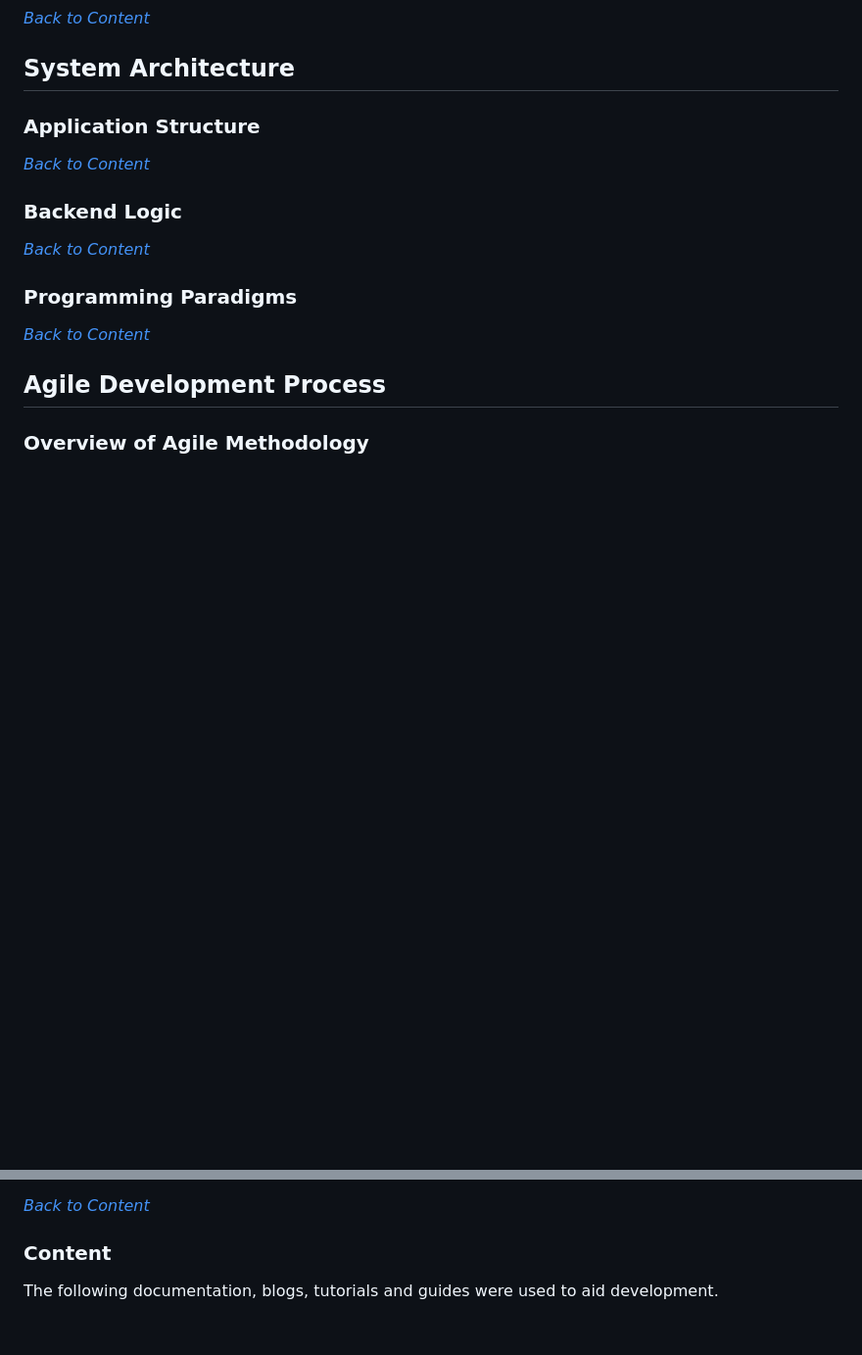
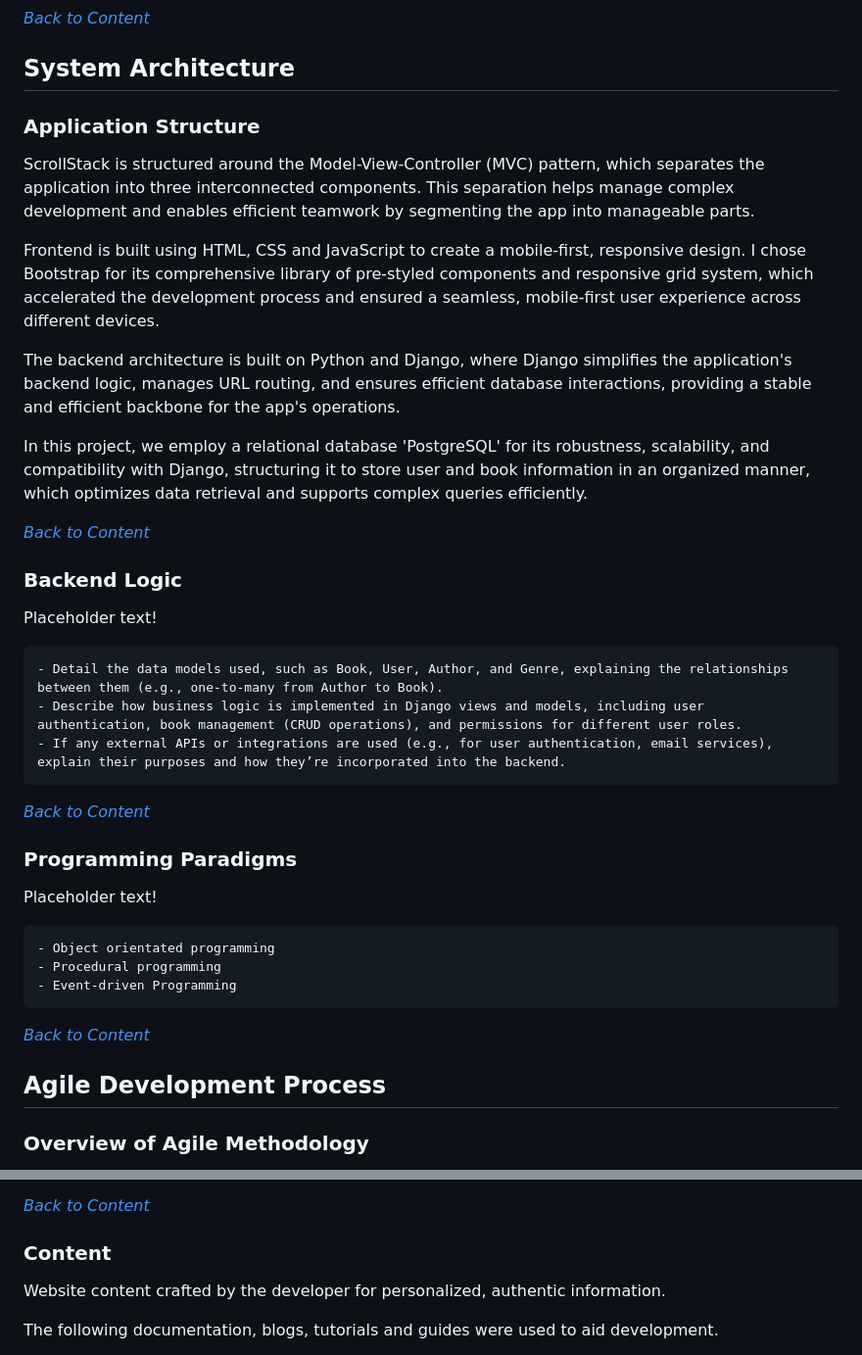
Before and after one commit to JaqiKal/ScrollStack, a Markdown page: README.md, 2 parts joined by grey strips. Shown: that part at 98% size. Drawn GitHub-style; blank space fills up the shorter version.

Commit message:
Add to content in README

````diff
--- a/README.md
+++ b/README.md
@@ -150,13 +150,38 @@ Deployed website: [Link to website](#)<br>
 
 ### Application Structure
 
+ScrollStack is structured around the Model-View-Controller (MVC) pattern, which separates the application into three interconnected components. This separation helps manage complex development and enables efficient teamwork by segmenting the app into manageable parts.
+
+Frontend is built using HTML, CSS and JavaScript to create a mobile-first, responsive design. I chose Bootstrap for its comprehensive library of pre-styled components and responsive grid system, which
+accelerated the development process and ensured a seamless, mobile-first user experience across different devices.
+
+The backend architecture is built on Python and Django, where Django simplifies the application's backend logic, manages URL routing, and ensures efficient database interactions, providing a stable and efficient backbone for the app's operations.
+
+In this project, we employ a relational database 'PostgreSQL' for its robustness, scalability, and compatibility with Django, structuring it to store user and book information in an organized manner, which optimizes data retrieval and supports complex queries efficiently.
+
 *<span style="color: blue;">[Back to Content](#content)</span>*
 
 ### Backend Logic
 
+Placeholder text!
+
+```text
+- Detail the data models used, such as Book, User, Author, and Genre, explaining the relationships between them (e.g., one-to-many from Author to Book).
+- Describe how business logic is implemented in Django views and models, including user authentication, book management (CRUD operations), and permissions for different user roles.
+- If any external APIs or integrations are used (e.g., for user authentication, email services), explain their purposes and how they’re incorporated into the backend.
+```
+
 *<span style="color: blue;">[Back to Content](#content)</span>*
 
 ### Programming Paradigms
+
+Placeholder text!
+
+```text
+- Object orientated programming
+- Procedural programming
+- Event-driven Programming
+```
 
 *<span style="color: blue;">[Back to Content](#content)</span>*
 
@@ -608,6 +633,8 @@ Media were not used.
 
 ### Content
 
+Website content crafted by the developer for personalized, authentic information.
+
 The following documentation, blogs, tutorials and guides were used to aid development.
 - Bootstrap documentation
 - [Django documentation](https://docs.djangoproject.com/en/5.0/)
````
